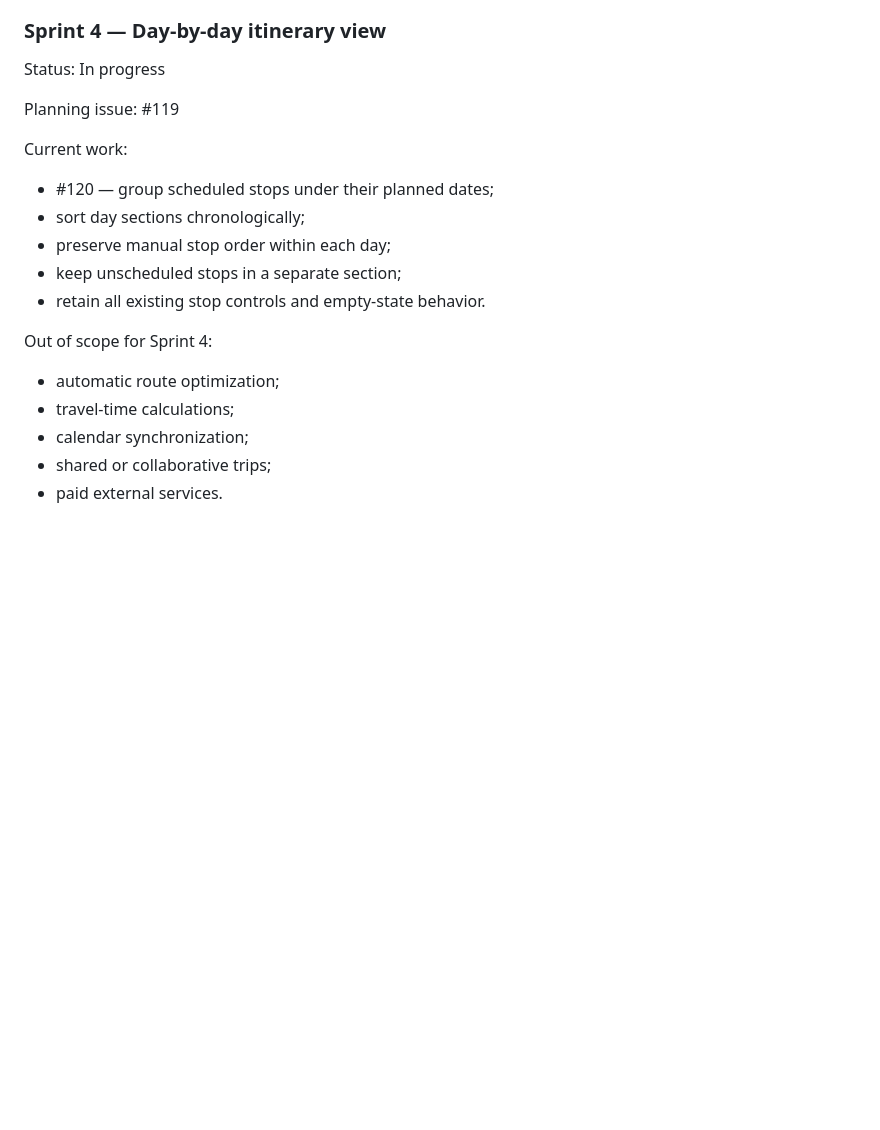
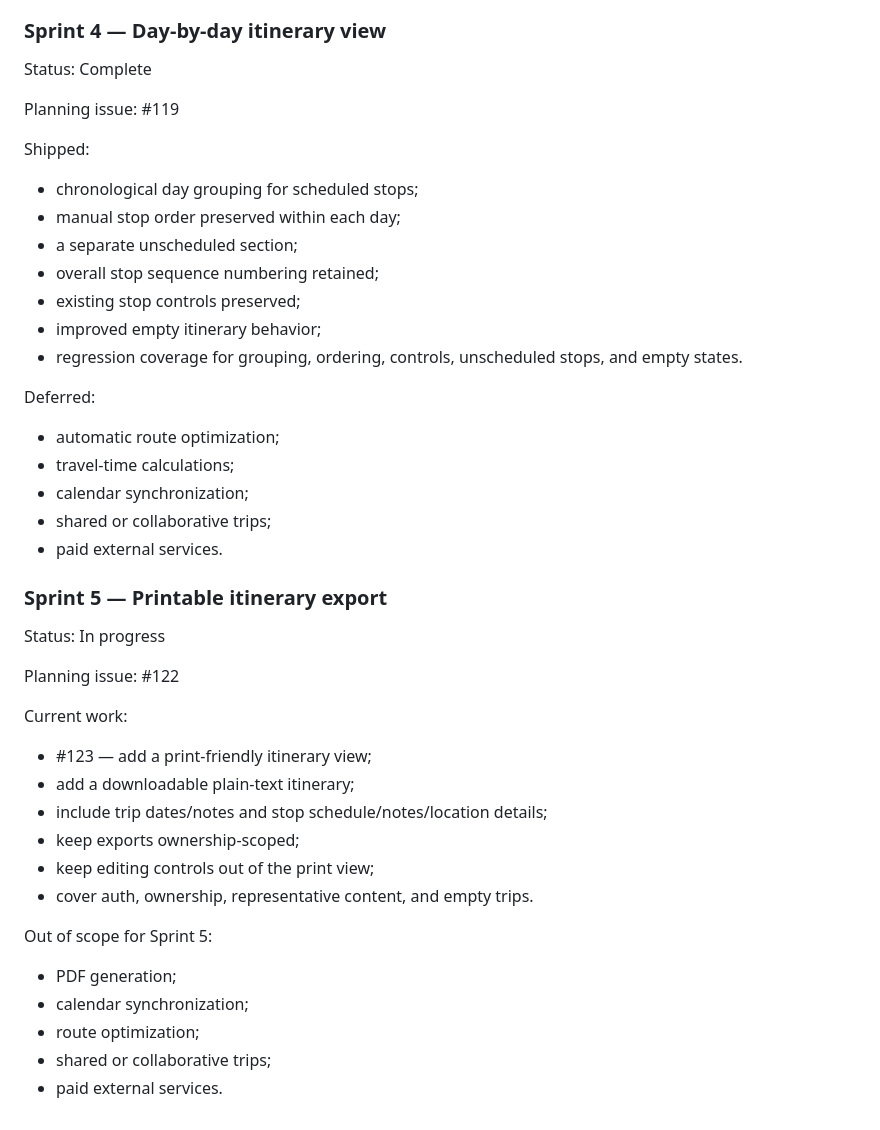
Before and after one commit to drakeg/vlog_travel_finder, a Markdown page: docs/SPRINTS.md, the part around the change. GitHub-like rendering; blank space fills up the shorter version.

Commit message:
docs: close Sprint 4 and define Sprint 5

```diff
--- a/docs/SPRINTS.md
+++ b/docs/SPRINTS.md
@@ -181,22 +181,47 @@ Deferred:
 
 ### Sprint 4 — Day-by-day itinerary view
 
-Status: In progress
+Status: Complete
 
 Planning issue: #119
 
-Current work:
+Shipped:
 
-- #120 — group scheduled stops under their planned dates;
-- sort day sections chronologically;
-- preserve manual stop order within each day;
-- keep unscheduled stops in a separate section;
-- retain all existing stop controls and empty-state behavior.
+- chronological day grouping for scheduled stops;
+- manual stop order preserved within each day;
+- a separate unscheduled section;
+- overall stop sequence numbering retained;
+- existing stop controls preserved;
+- improved empty itinerary behavior;
+- regression coverage for grouping, ordering, controls, unscheduled stops, and empty states.
 
-Out of scope for Sprint 4:
+Deferred:
 
 - automatic route optimization;
 - travel-time calculations;
 - calendar synchronization;
 - shared or collaborative trips;
 - paid external services.
+
+### Sprint 5 — Printable itinerary export
+
+Status: In progress
+
+Planning issue: #122
+
+Current work:
+
+- #123 — add a print-friendly itinerary view;
+- add a downloadable plain-text itinerary;
+- include trip dates/notes and stop schedule/notes/location details;
+- keep exports ownership-scoped;
+- keep editing controls out of the print view;
+- cover auth, ownership, representative content, and empty trips.
+
+Out of scope for Sprint 5:
+
+- PDF generation;
+- calendar synchronization;
+- route optimization;
+- shared or collaborative trips;
+- paid external services.
```
